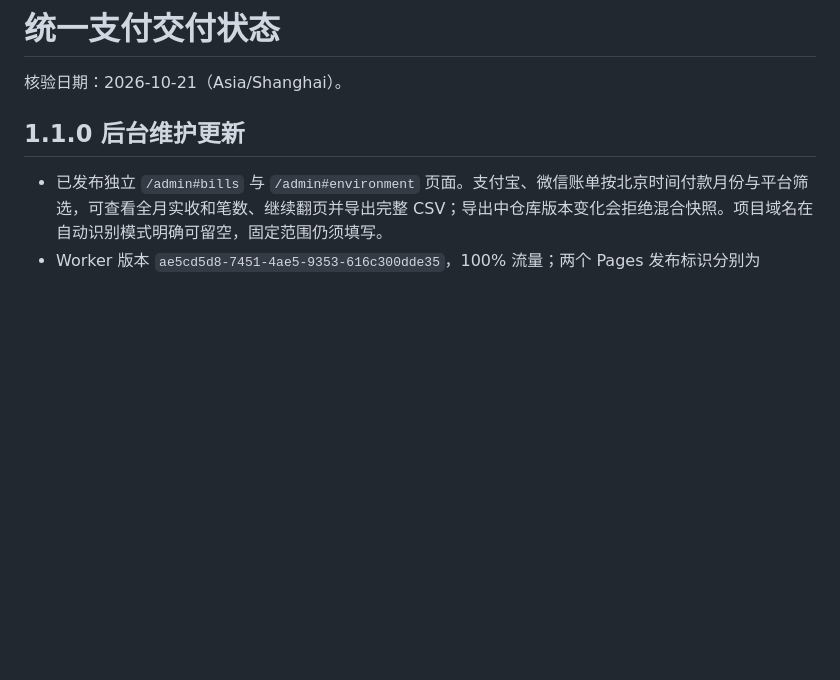
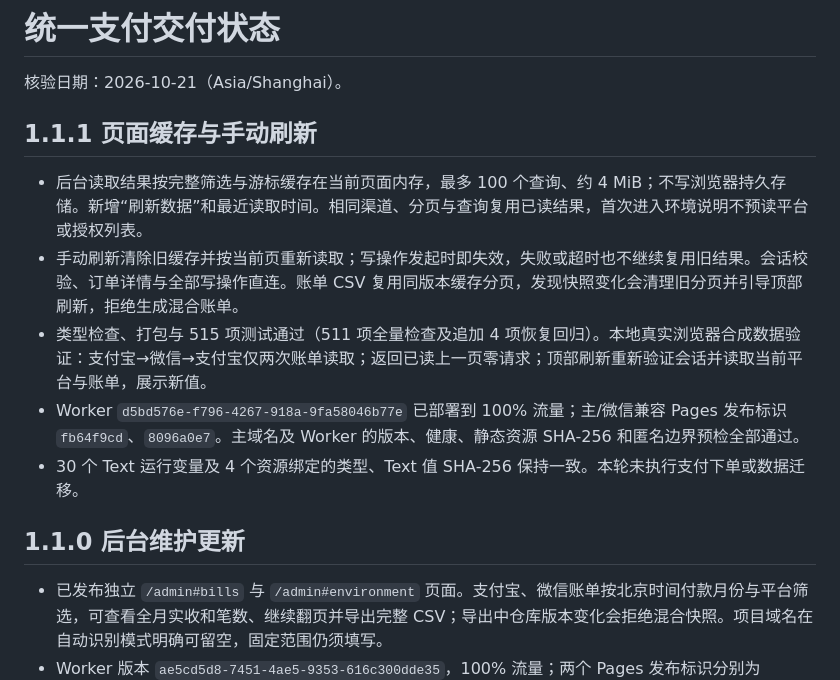
Before and after one commit to Brclio/Brclio-Pay, a Markdown page: docs/status.md, the part around the change. GitHub-like rendering; blank space fills up the shorter version.

Commit message:
Record verified page cache release

```diff
--- a/docs/status.md
+++ b/docs/status.md
@@ -1,6 +1,14 @@
 # 统一支付交付状态
 
 核验日期：2026-10-21（Asia/Shanghai）。
+
+## 1.1.1 页面缓存与手动刷新
+
+- 后台读取结果按完整筛选与游标缓存在当前页面内存，最多 100 个查询、约 4 MiB；不写浏览器持久存储。新增“刷新数据”和最近读取时间。相同渠道、分页与查询复用已读结果，首次进入环境说明不预读平台或授权列表。
+- 手动刷新清除旧缓存并按当前页重新读取；写操作发起时即失效，失败或超时也不继续复用旧结果。会话校验、订单详情与全部写操作直连。账单 CSV 复用同版本缓存分页，发现快照变化会清理旧分页并引导顶部刷新，拒绝生成混合账单。
+- 类型检查、打包与 515 项测试通过（511 项全量检查及追加 4 项恢复回归）。本地真实浏览器合成数据验证：支付宝→微信→支付宝仅两次账单读取；返回已读上一页零请求；顶部刷新重新验证会话并读取当前平台与账单，展示新值。
+- Worker `d5bd576e-f796-4267-918a-9fa58046b77e` 已部署到 100% 流量；主/微信兼容 Pages 发布标识 `fb64f9cd`、`8096a0e7`。主域名及 Worker 的版本、健康、静态资源 SHA-256 和匿名边界预检全部通过。
+- 30 个 Text 运行变量及 4 个资源绑定的类型、Text 值 SHA-256 保持一致。本轮未执行支付下单或数据迁移。
 
 ## 1.1.0 后台维护更新
 
```
